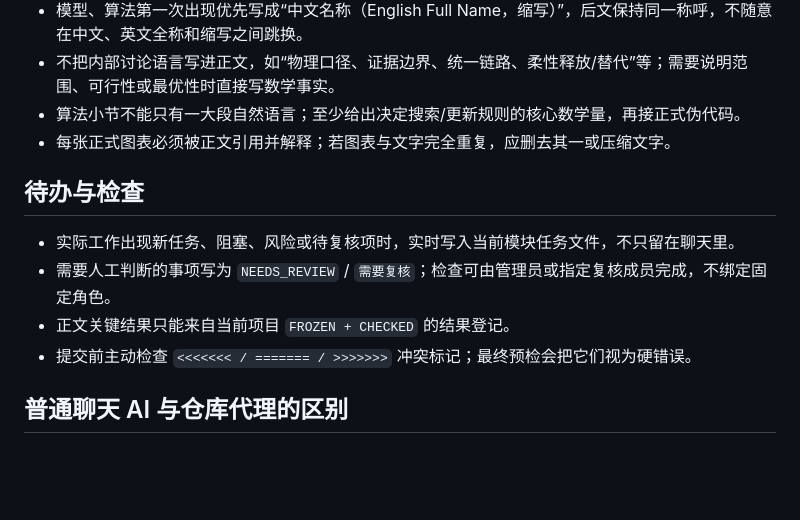
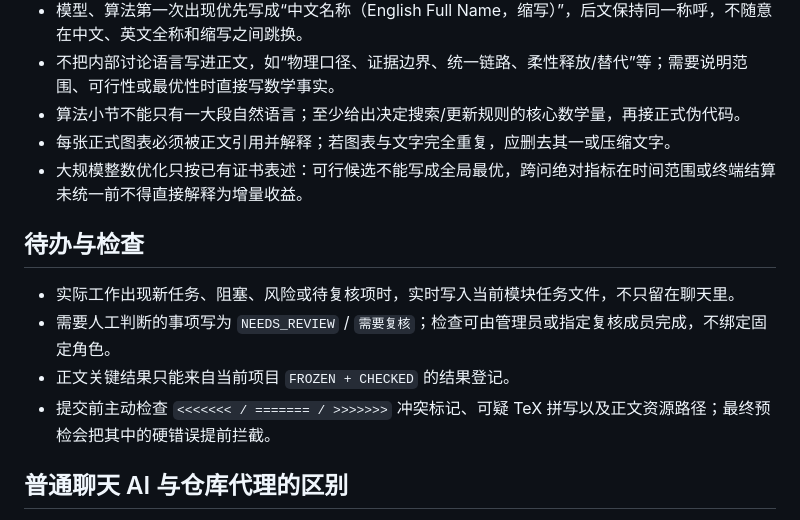
Before and after one commit to Solstica/CUMCM-Template, a Markdown page: AGENTS.md, the part around one of its changes. Drawn GitHub-style; blank space fills up the shorter version.

```diff
--- a/AGENTS.md
+++ b/AGENTS.md
@@ -33,13 +41,14 @@
 - 不把内部讨论语言写进正文，如“物理口径、证据边界、统一链路、柔性释放/替代”等；需要说明范围、可行性或最优性时直接写数学事实。
 - 算法小节不能只有一大段自然语言；至少给出决定搜索/更新规则的核心数学量，再接正式伪代码。
 - 每张正式图表必须被正文引用并解释；若图表与文字完全重复，应删去其一或压缩文字。
+- 大规模整数优化只按已有证书表述：可行候选不能写成全局最优，跨问绝对指标在时间范围或终端结算未统一前不得直接解释为增量收益。
 
 ## 待办与检查
 
 - 实际工作出现新任务、阻塞、风险或待复核项时，实时写入当前模块任务文件，不只留在聊天里。
 - 需要人工判断的事项写为 `NEEDS_REVIEW` / `需要复核`；检查可由管理员或指定复核成员完成，不绑定固定角色。
 - 正文关键结果只能来自当前项目 `FROZEN + CHECKED` 的结果登记。
-- 提交前主动检查 `<<<<<<< / ======= / >>>>>>>` 冲突标记；最终预检会把它们视为硬错误。
+- 提交前主动检查 `<<<<<<< / ======= / >>>>>>>` 冲突标记、可疑 TeX 拼写以及正文资源路径；最终预检会把其中的硬错误提前拦截。
 
 ## 普通聊天 AI 与仓库代理的区别
 
```
Also changed, not shown: other parts of AGENTS.md (+12 -4 lines).
